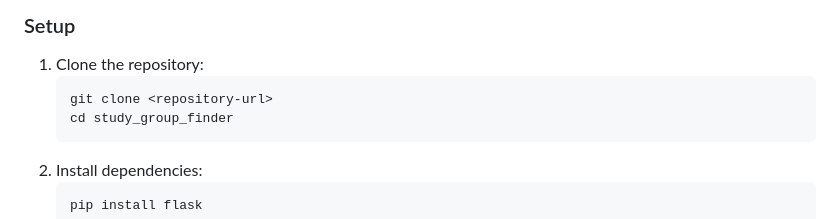
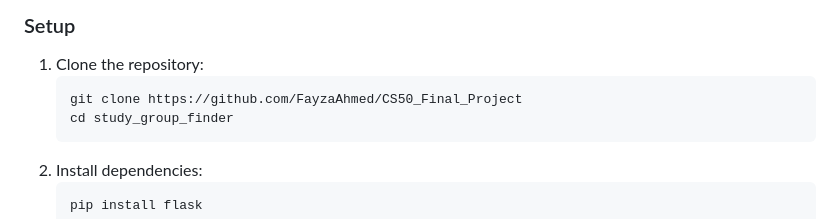
Before and after one commit to FayzaAhmed/CS50_Final_Project, a Markdown page: README.markdown, the part around the change. GitHub-like rendering.

````diff
--- a/README.markdown
+++ b/README.markdown
@@ -27,7 +27,7 @@ Study Group Finder is a web-based application built with Flask that allows users
 ### Setup
 1. Clone the repository:
    ```bash
-   git clone <repository-url>
+   git clone https://github.com/FayzaAhmed/CS50_Final_Project
    cd study_group_finder
    ```
 2. Install dependencies:
````
